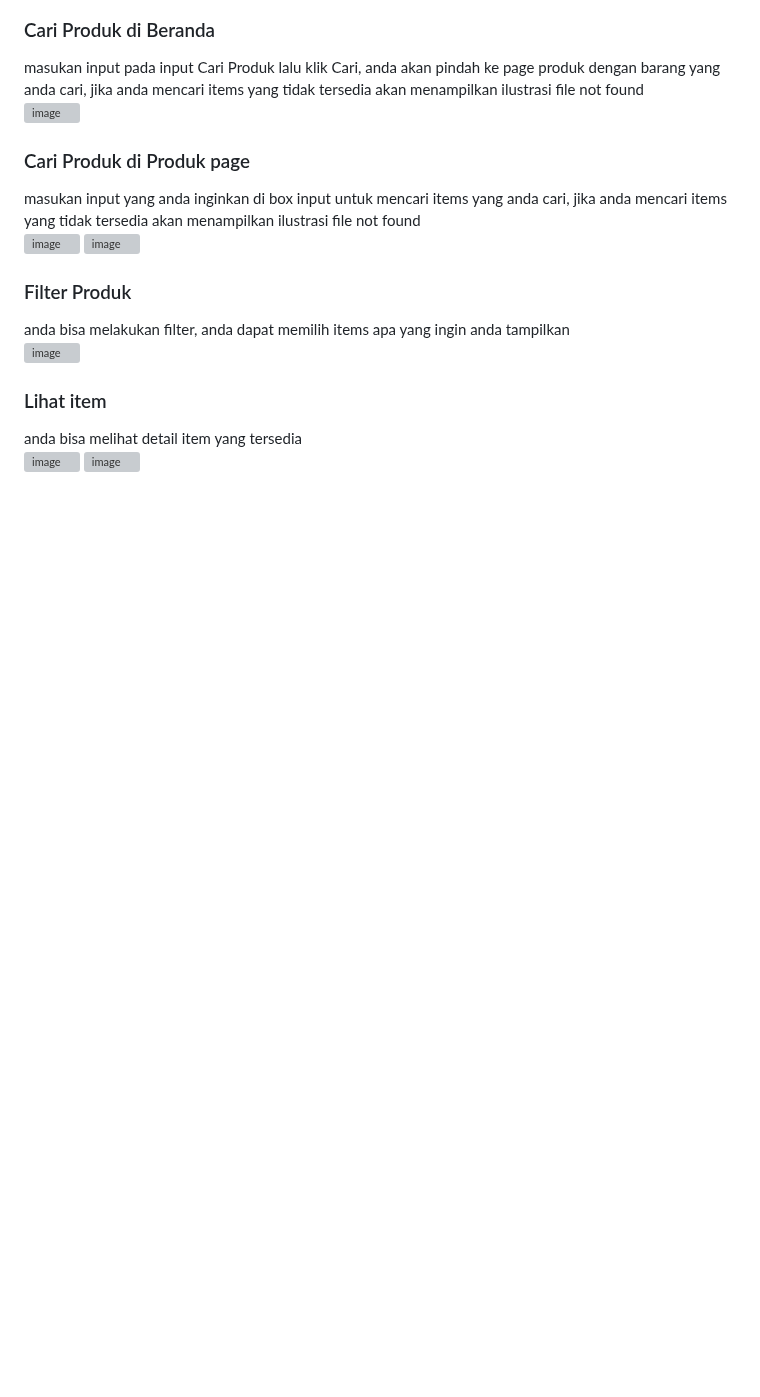
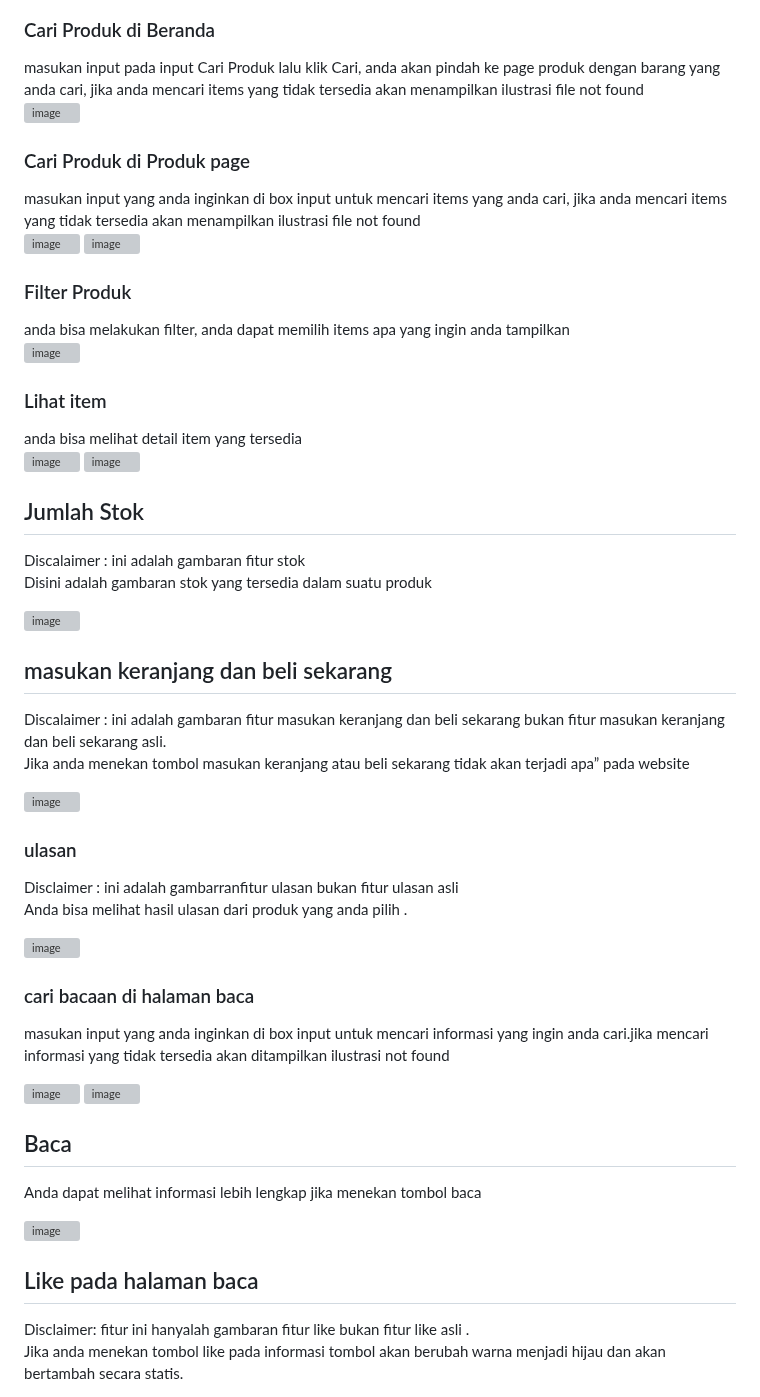
Before and after one commit to zanra2401/AgroPedia, a Markdown page: README.md, the part around one of its changes. Rendered like a GitHub page; blank space fills up the shorter version; grey boxes are pictures that could not be loaded.

```diff
--- a/README.md
+++ b/README.md
@@ -46,3 +46,49 @@ anda bisa melakukan filter, anda dapat memilih items apa yang ingin anda tampilk
 anda bisa melihat detail item yang tersedia
 <img width="512" alt="image" src="https://github.com/user-attachments/assets/4a4a2dd8-3923-42f7-a52a-096233b0eb87">
 <img width="512" alt="image" src="https://github.com/user-attachments/assets/e301d089-c3c4-48d2-8ca4-9811e0c6051f">
+
+
+## Jumlah Stok
+Discalaimer : ini adalah gambaran fitur stok
+Disini  adalah gambaran stok yang tersedia dalam suatu produk
+
+![image](https://github.com/user-attachments/assets/7f2d352a-bcab-47b3-9e43-3770b5c557d9)
+
+
+
+## masukan keranjang dan beli sekarang
+Discalaimer : ini adalah gambaran fitur masukan keranjang dan beli sekarang bukan fitur masukan keranjang dan beli sekarang asli.
+Jika anda menekan tombol masukan keranjang atau beli sekarang tidak akan terjadi apa” pada website
+
+
+![image](https://github.com/user-attachments/assets/c269feb1-18f1-430d-83fd-8143446c2ad7)
+
+
+
+### ulasan
+Disclaimer : ini adalah gambarranfitur ulasan bukan fitur ulasan asli
+Anda bisa melihat hasil ulasan dari produk yang anda pilih .
+
+![image](https://github.com/user-attachments/assets/20062d6e-314a-47d2-989a-fa9a3b1f4a2f)
+
+
+
+
+### cari bacaan di halaman baca
+masukan input yang anda inginkan di box input untuk mencari informasi yang ingin anda cari.jika mencari informasi yang tidak tersedia akan ditampilkan ilustrasi not found
+
+![image](https://github.com/user-attachments/assets/9880544a-5c2d-4c1c-9f2e-d9759b993dc0)
+![image](https://github.com/user-attachments/assets/02fff0ed-0752-4288-8497-e57bfa558379)
+
+
+ ## Baca
+Anda dapat melihat informasi lebih lengkap jika menekan tombol baca
+
+![image](https://github.com/user-attachments/assets/e583e3bf-33b5-42c6-a6a1-3a73e1486f48)
+
+
+
+## Like pada halaman baca
+Disclaimer: fitur ini hanyalah gambaran fitur like bukan fitur like asli .
+Jika anda menekan tombol like pada informasi tombol akan berubah warna menjadi hijau dan akan bertambah secara statis.
+
```
Also changed, not shown: other parts of README.md (+2 -1 lines).
